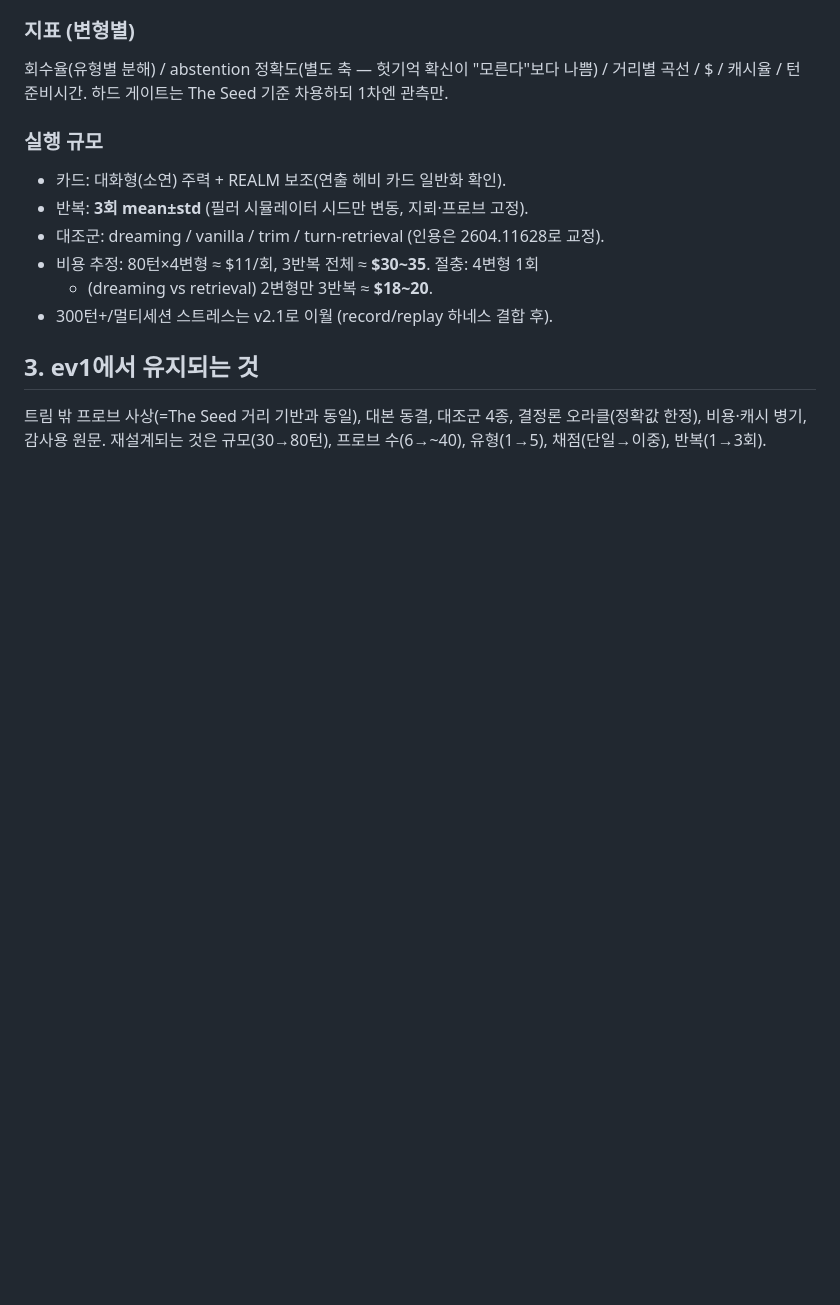
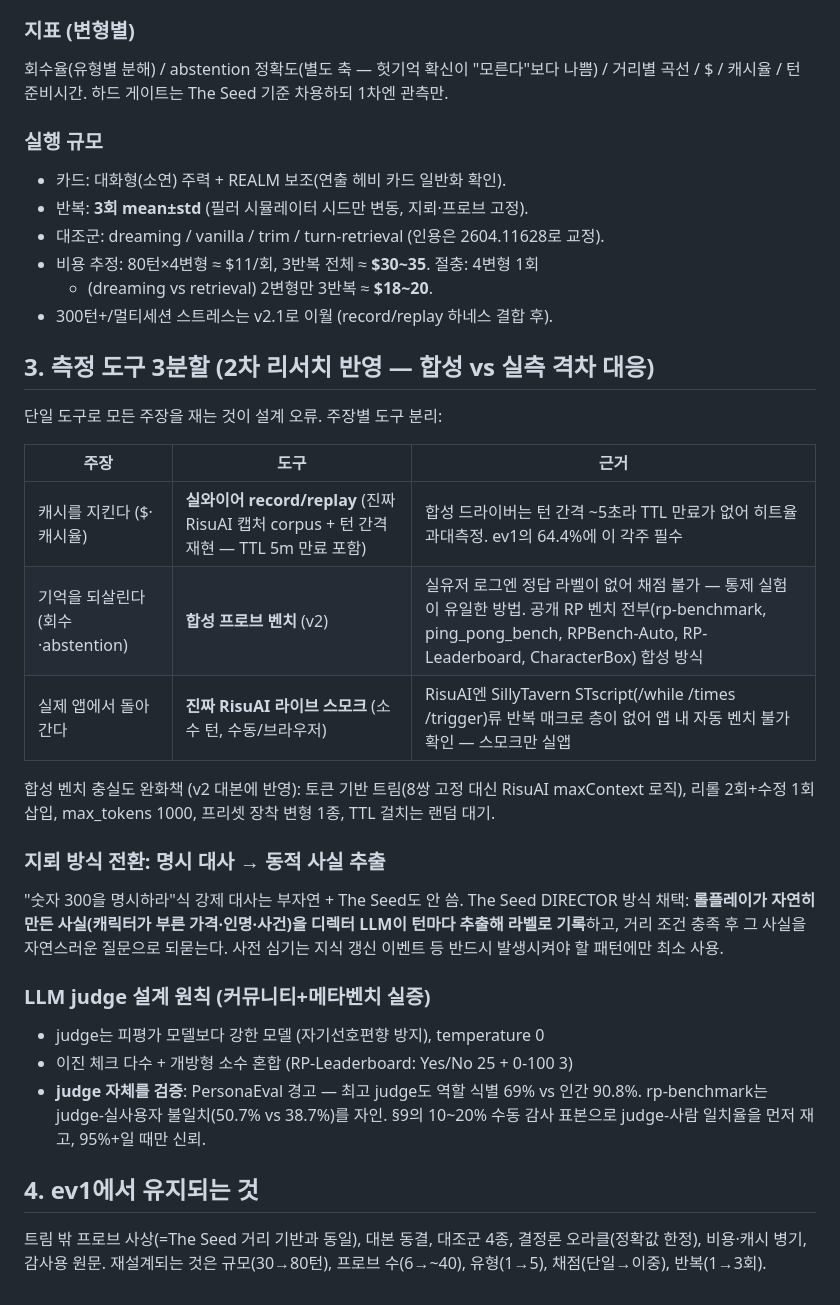
Before and after one commit to YangHyunu/SAGA, a Markdown page: docs/dreaming/EVAL2.md, the part around the change. GitHub-like rendering; blank space fills up the shorter version.

Commit message:
docs(dreaming): EVAL2 개정 — 측정 도구 3분할, 동적 사실 추출 전환, judge 검증 원칙
- 캐시 주장은 실와이어 record/replay(TTL 재현), 기억 주장은 합성 프로브, 실앱은 스모크만
- RisuAI엔 STscript류 반복 매크로 층 부재 확인 — 앱 내 자동 벤치 불가가 구조적
- 지뢰 명시 대사 폐기 → The Seed DIRECTOR식 동적 사실 추출
- judge: 상위 모델·temp0·이진 위주 + 수동 감사 표본으로 judge-사람 일치율 선검증

🤖 Generated with Claude Code

```diff
--- a/docs/dreaming/EVAL2.md
+++ b/docs/dreaming/EVAL2.md
@@ -84,7 +84,35 @@ ev1(30턴/프로브 6/단일 실행)은 하네스 배관 검증용으로 강등.
   + (dreaming vs retrieval) 2변형만 3반복 ≈ **$18~20**.
 - 300턴+/멀티세션 스트레스는 v2.1로 이월 (record/replay 하네스 결합 후).
 
-## 3. ev1에서 유지되는 것
+## 3. 측정 도구 3분할 (2차 리서치 반영 — 합성 vs 실측 격차 대응)
+
+단일 도구로 모든 주장을 재는 것이 설계 오류. 주장별 도구 분리:
+
+| 주장 | 도구 | 근거 |
+|---|---|---|
+| 캐시를 지킨다 ($·캐시율) | **실와이어 record/replay** (진짜 RisuAI 캡처 corpus + 턴 간격 재현 — TTL 5m 만료 포함) | 합성 드라이버는 턴 간격 ~5초라 TTL 만료가 없어 히트율 과대측정. ev1의 64.4%에 이 각주 필수 |
+| 기억을 되살린다 (회수·abstention) | **합성 프로브 벤치** (v2) | 실유저 로그엔 정답 라벨이 없어 채점 불가 — 통제 실험이 유일한 방법. 공개 RP 벤치 전부(rp-benchmark, ping_pong_bench, RPBench-Auto, RP-Leaderboard, CharacterBox) 합성 방식 |
+| 실제 앱에서 돌아간다 | **진짜 RisuAI 라이브 스모크** (소수 턴, 수동/브라우저) | RisuAI엔 SillyTavern STscript(/while /times /trigger)류 반복 매크로 층이 없어 앱 내 자동 벤치 불가 확인 — 스모크만 실앱 |
+
+합성 벤치 충실도 완화책 (v2 대본에 반영): 토큰 기반 트림(8쌍 고정 대신 RisuAI maxContext 로직), 리롤 2회+수정 1회 삽입, max_tokens 1000, 프리셋 장착 변형 1종, TTL 걸치는 랜덤 대기.
+
+### 지뢰 방식 전환: 명시 대사 → 동적 사실 추출
+
+"숫자 300을 명시하라"식 강제 대사는 부자연 + The Seed도 안 씀. The Seed DIRECTOR
+방식 채택: **롤플레이가 자연히 만든 사실(캐릭터가 부른 가격·인명·사건)을 디렉터
+LLM이 턴마다 추출해 라벨로 기록**하고, 거리 조건 충족 후 그 사실을 자연스러운
+질문으로 되묻는다. 사전 심기는 지식 갱신 이벤트 등 반드시 발생시켜야 할 패턴에만
+최소 사용.
+
+### LLM judge 설계 원칙 (커뮤니티+메타벤치 실증)
+
+- judge는 피평가 모델보다 강한 모델 (자기선호편향 방지), temperature 0
+- 이진 체크 다수 + 개방형 소수 혼합 (RP-Leaderboard: Yes/No 25 + 0-100 3)
+- **judge 자체를 검증**: PersonaEval 경고 — 최고 judge도 역할 식별 69% vs 인간
+  90.8%. rp-benchmark는 judge-실사용자 불일치(50.7% vs 38.7%)를 자인. §9의
+  10~20% 수동 감사 표본으로 judge-사람 일치율을 먼저 재고, 95%+일 때만 신뢰.
+
+## 4. ev1에서 유지되는 것
 
 트림 밖 프로브 사상(=The Seed 거리 기반과 동일), 대본 동결, 대조군 4종, 결정론
 오라클(정확값 한정), 비용·캐시 병기, 감사용 원문. 재설계되는 것은 규모(30→80턴),
```
